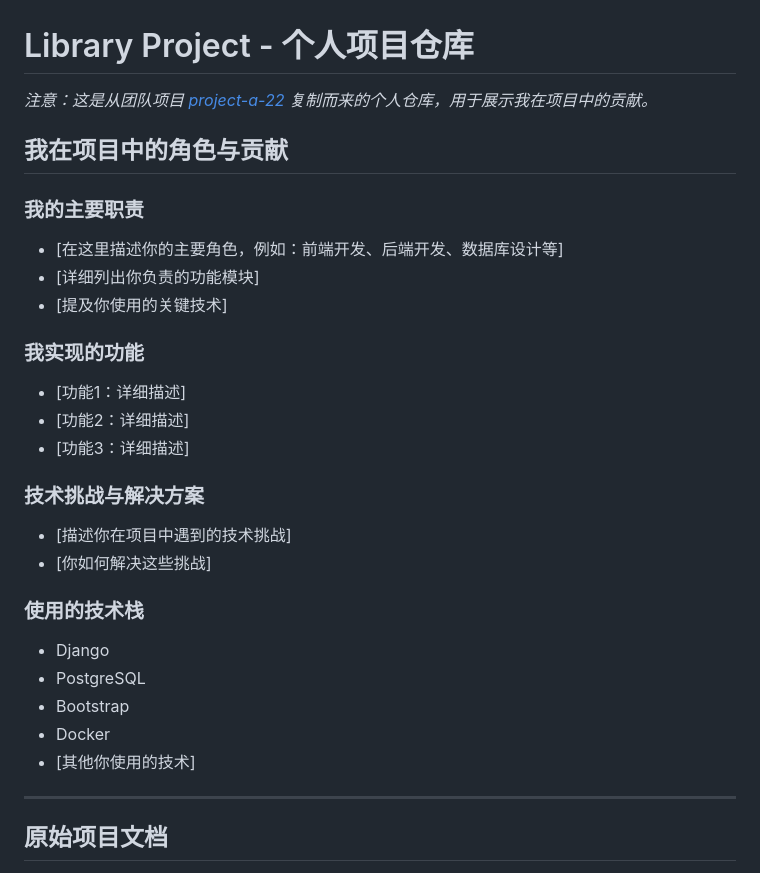
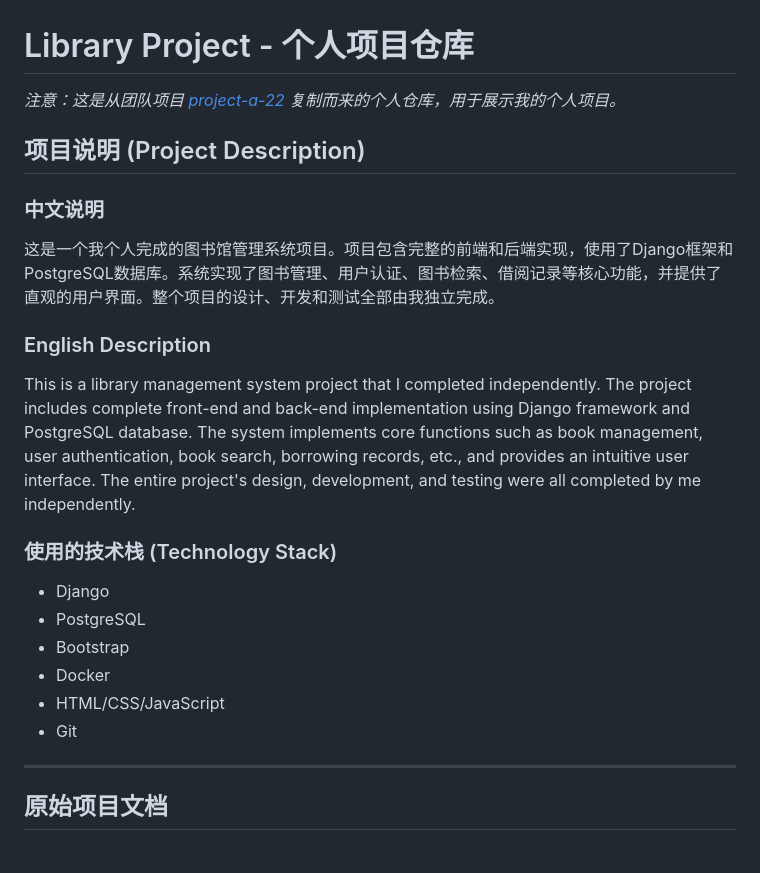
Before and after one commit to WanLanglin/Course_project_Library_app, a Markdown page: README.md, the part around the change. GitHub-like rendering.

Commit message:
Update README: Describe project as personal work

```diff
--- a/README.md
+++ b/README.md
@@ -1,29 +1,22 @@
 # Library Project - 个人项目仓库
 
-*注意：这是从团队项目 [project-a-22](https://github.com/uva-cs3240-s25/project-a-22) 复制而来的个人仓库，用于展示我在项目中的贡献。*
+*注意：这是从团队项目 [project-a-22](https://github.com/uva-cs3240-s25/project-a-22) 复制而来的个人仓库，用于展示我的个人项目。*
 
-## 我在项目中的角色与贡献
+## 项目说明 (Project Description)
 
-### 我的主要职责
-- [在这里描述你的主要角色，例如：前端开发、后端开发、数据库设计等]
-- [详细列出你负责的功能模块]
-- [提及你使用的关键技术]
+### 中文说明
+这是一个我个人完成的图书馆管理系统项目。项目包含完整的前端和后端实现，使用了Django框架和PostgreSQL数据库。系统实现了图书管理、用户认证、图书检索、借阅记录等核心功能，并提供了直观的用户界面。整个项目的设计、开发和测试全部由我独立完成。
 
-### 我实现的功能
-- [功能1：详细描述]
-- [功能2：详细描述]
-- [功能3：详细描述]
+### English Description
+This is a library management system project that I completed independently. The project includes complete front-end and back-end implementation using Django framework and PostgreSQL database. The system implements core functions such as book management, user authentication, book search, borrowing records, etc., and provides an intuitive user interface. The entire project's design, development, and testing were all completed by me independently.
 
-### 技术挑战与解决方案
-- [描述你在项目中遇到的技术挑战]
-- [你如何解决这些挑战]
-
-### 使用的技术栈
+### 使用的技术栈 (Technology Stack)
 - Django
 - PostgreSQL
 - Bootstrap
 - Docker
-- [其他你使用的技术]
+- HTML/CSS/JavaScript
+- Git
 
 ---
 
```
